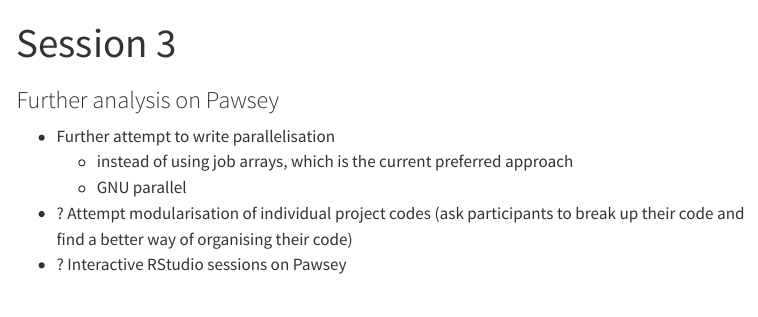
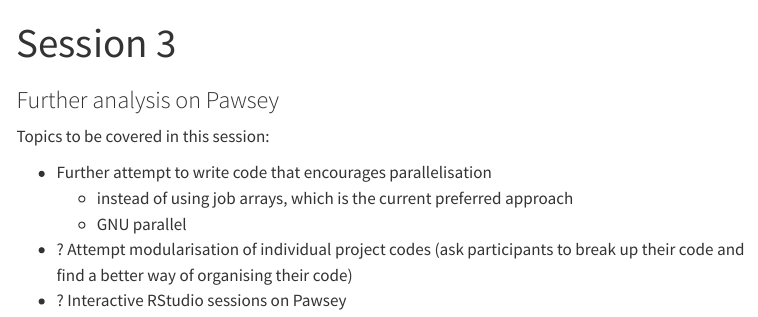
Before and after one commit to global-disease-modelling/2025-workshop, a Quarto document (session-3.qmd): the page in a window 1100 px wide, from its top. Rendered offline with R 4.5, knitr and Pandoc in place of Quarto, with nearby package versions; menus at the side of the page are left out.

Commit message:
:pencil: sessions 2 and 3 objectives updated

```diff
--- a/session-3.qmd
+++ b/session-3.qmd
@@ -3,7 +3,9 @@ title: Session 3
 subtitle: Further analysis on Pawsey
 ---
 
--   Further attempt to write parallelisation
+Topics to be covered in this session:
+
+-   Further attempt to write code that encourages parallelisation
     -   instead of using job arrays, which is the current preferred approach
     -   GNU parallel
 -   ? Attempt modularisation of individual project codes (ask participants to break up their code and find a better way of organising their code)
```
Also changed, not shown: session-2.qmd (+2 -7 lines), docs/search.json, 2 other files.
